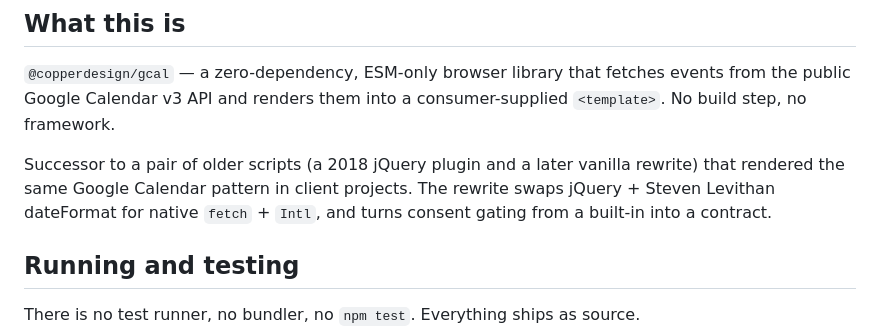
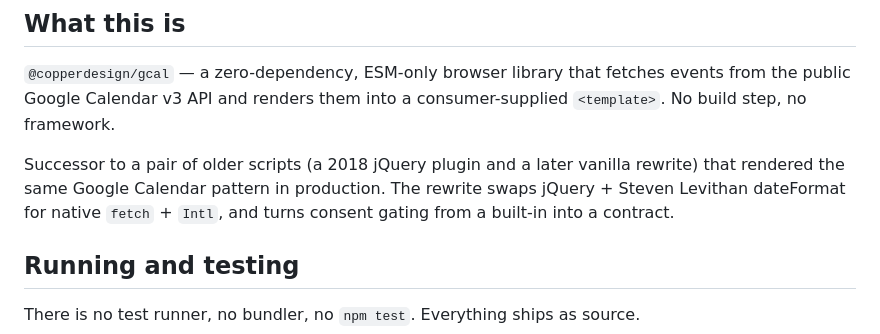
Before and after one commit to copperdesign/gCal, a Markdown page: CLAUDE.md, the part around the change. Drawn GitHub-style.

```diff
--- a/CLAUDE.md
+++ b/CLAUDE.md
@@ -6,7 +6,7 @@ This file provides guidance to Claude Code (claude.ai/code) when working with co
 
 `@copperdesign/gcal` — a zero-dependency, ESM-only browser library that fetches events from the public Google Calendar v3 API and renders them into a consumer-supplied `<template>`. No build step, no framework.
 
-Successor to a pair of older scripts (a 2018 jQuery plugin and a later vanilla rewrite) that rendered the same Google Calendar pattern in client projects. The rewrite swaps jQuery + Steven Levithan dateFormat for native `fetch` + `Intl`, and turns consent gating from a built-in into a contract.
+Successor to a pair of older scripts (a 2018 jQuery plugin and a later vanilla rewrite) that rendered the same Google Calendar pattern in production. The rewrite swaps jQuery + Steven Levithan dateFormat for native `fetch` + `Intl`, and turns consent gating from a built-in into a contract.
 
 ## Running and testing
 
```
Also changed, not shown: CONTRIBUTING.md (+4 -4 lines), README.md (+1 -1 lines).
